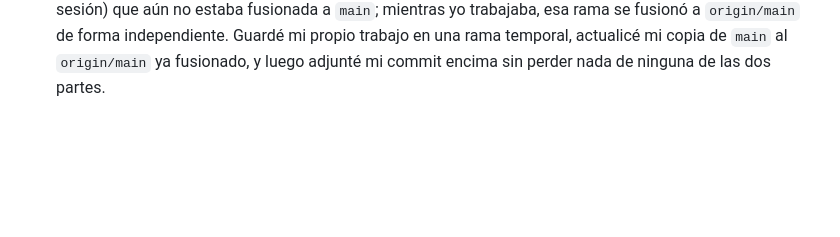
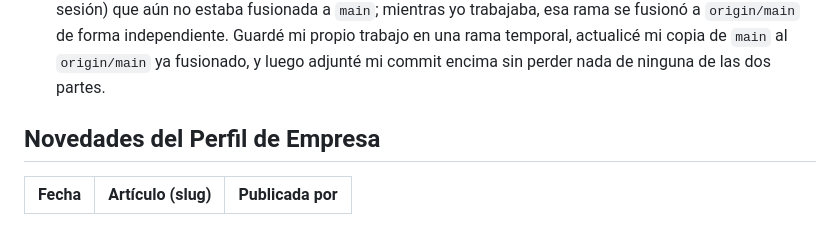
Before and after one commit to lauramesaz/SERAVENA, a Markdown page: _agente-blog/registro.md, the part around the change. Drawn GitHub-style; blank space fills up the shorter version.

```diff
--- a/_agente-blog/registro.md
+++ b/_agente-blog/registro.md
@@ -166,3 +166,9 @@ Semana del 13-sep-2026
   - Ningún artículo por debajo de 1150 palabras. El artículo vivo con más tiempo sin ninguna actualización desde su publicación es ahora "Tratamiento de várices sin cirugía: por qué aparecen y cómo se tratan hoy" (varices-tratamiento-sin-cirugia, publicado 14-jul-2026, 2 meses sin tocarse); todavía no llega al umbral de 6 meses del manual, pero es el más antiguo sin revisar y candidato natural si sigue sin actualizarse en unas semanas.
   - No se encontró canibalización activa entre artículos ya publicados.
   - Nota técnica sobre verificación de publicación: igual que en revisiones anteriores, no pude comprobar con `curl` que `https://www.clinicaseravena.com/blog/que-es-el-lipedema.html` responda 200 en esta sesión: la política de red de este entorno bloquea la salida hacia ese dominio (confirmado con `__agentproxy/status`: 403 "policy denial" en el CONNECT). En su lugar comprobé el run de GitHub Actions "pages build and deployment" del commit publicado (run #168, id 34765026722): terminó con `conclusion: success` en 52 segundos. Es una señal indirecta razonable, no un 200 real; recomiendo a Laura abrir el enlace para confirmarlo a simple vista. Nota aparte: al empezar la revisión encontré el repositorio local en HEAD separado, con una rama de trabajo (borradores + publicación de "lipedema-tiene-cura" de otra sesión) que aún no estaba fusionada a `main`; mientras yo trabajaba, esa rama se fusionó a `origin/main` de forma independiente. Guardé mi propio trabajo en una rama temporal, actualicé mi copia de `main` al `origin/main` ya fusionado, y luego adjunté mi commit encima sin perder nada de ninguna de las dos partes.
+
+
+## Novedades del Perfil de Empresa
+
+| Fecha | Artículo (slug) | Publicada por |
+|---|---|---|
```
Also changed, not shown: _agente-blog/agentes/6-analista-rendimiento.md (+39 -0 lines).
